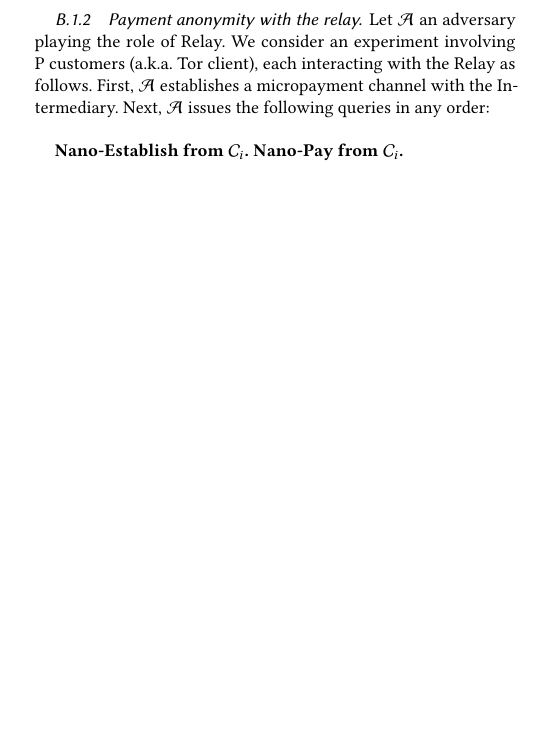
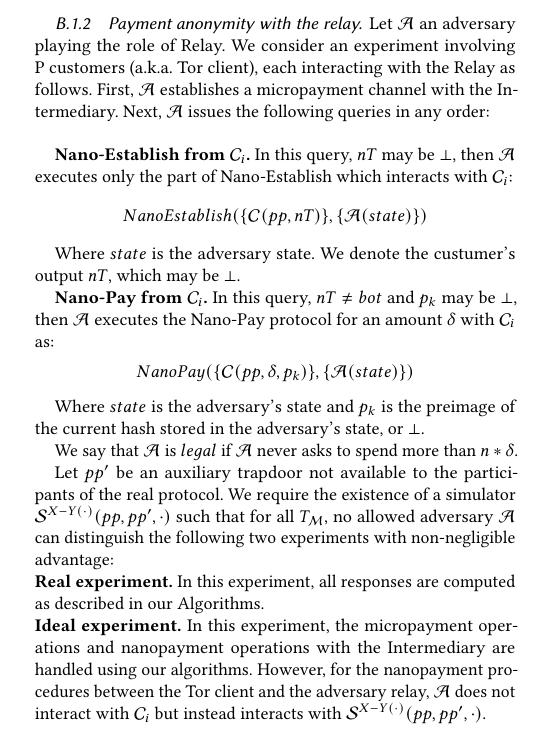
Before and after one commit to thiennamdinh/moneTor, a LaTeX paper (paper/main.tex, which reads paper/sections/proof.tex): part of one column of page 16 of 18, cut so that both start at the same text, the shorter picture padded with empty space. Compiled offline with pdfLaTeX.

Commit message:
proof ongoing

```diff
--- a/paper/sections/proof.tex
+++ b/paper/sections/proof.tex
@@ -46,5 +46,19 @@ Let $pp'$ be an auxiliary trapdoor not available to the participants of the real
 
 Let $\adv$ an adversary playing the role of Relay. We consider an experiment involving P customers (a.k.a. Tor client), each interacting with the Relay as follows. First, $\adv$ establishes a micropayment channel with the Intermediary. Next, $\adv$ issues the following queries in any order:\\
 
-\textbf{Nano-Establish from $\cdv_i$.}
-\textbf{Nano-Pay from $\cdv_i$.}
+\textbf{Nano-Establish from $\cdv_i$.} In this query, $nT$ may be $\bot$, then $\adv$ executes only the part of Nano-Establish which interacts with $\cdv_i$:
+$$Nano\-Establish(\{\cdv(pp, nT)\}, \{\adv(state)\})$$
+
+Where $state$ is the adversary state. We denote the custumer's output $nT$, which may be $\bot$.
+
+
+\textbf{Nano-Pay from $\cdv_i$.} In this query, $nT \neq bot$ and $p_k$ may be $\bot$, then $\adv$ executes the Nano-Pay protocol for an amount $\delta$ with $\cdv_i$ as:
+$$Nano\-Pay(\{\cdv(pp, \delta, p_k)\}, \{\adv(state)\})$$
+
+Where $state$ is the adversary's state and $p_k$ is the preimage of the current hash stored in the adversary's state, or $\bot$.
+
+We say that $\adv$ is $legal$ if $\adv$ never asks to spend more than $n*\delta$.
+
+Let $pp'$ be an auxiliary trapdoor not available to the participants of the real protocol. We require the existence of a simulator $\sdv^{X-Y(\cdot)}(pp, pp', \cdot)$ such that for all $T_\mdv$, no allowed adversary $\adv$ can distinguish the following two experiments with non-negligible advantage:\\
+\textbf{Real experiment.} In this experiment, all responses are computed as described in our Algorithms.\\
+\textbf{Ideal experiment.} In this experiment, the micropayment operations and nanopayment operations with the Intermediary are handled using our algorithms. However, for the nanopayment procedures between the Tor client and the adversary relay, $\adv$ does not interact with $\cdv_i$ but instead interacts with $\sdv^{X-Y(\cdot)}(pp,pp',\cdot)$.
```
Also changed, not shown: paper/sections/proof.tex (9 more changed lines).
